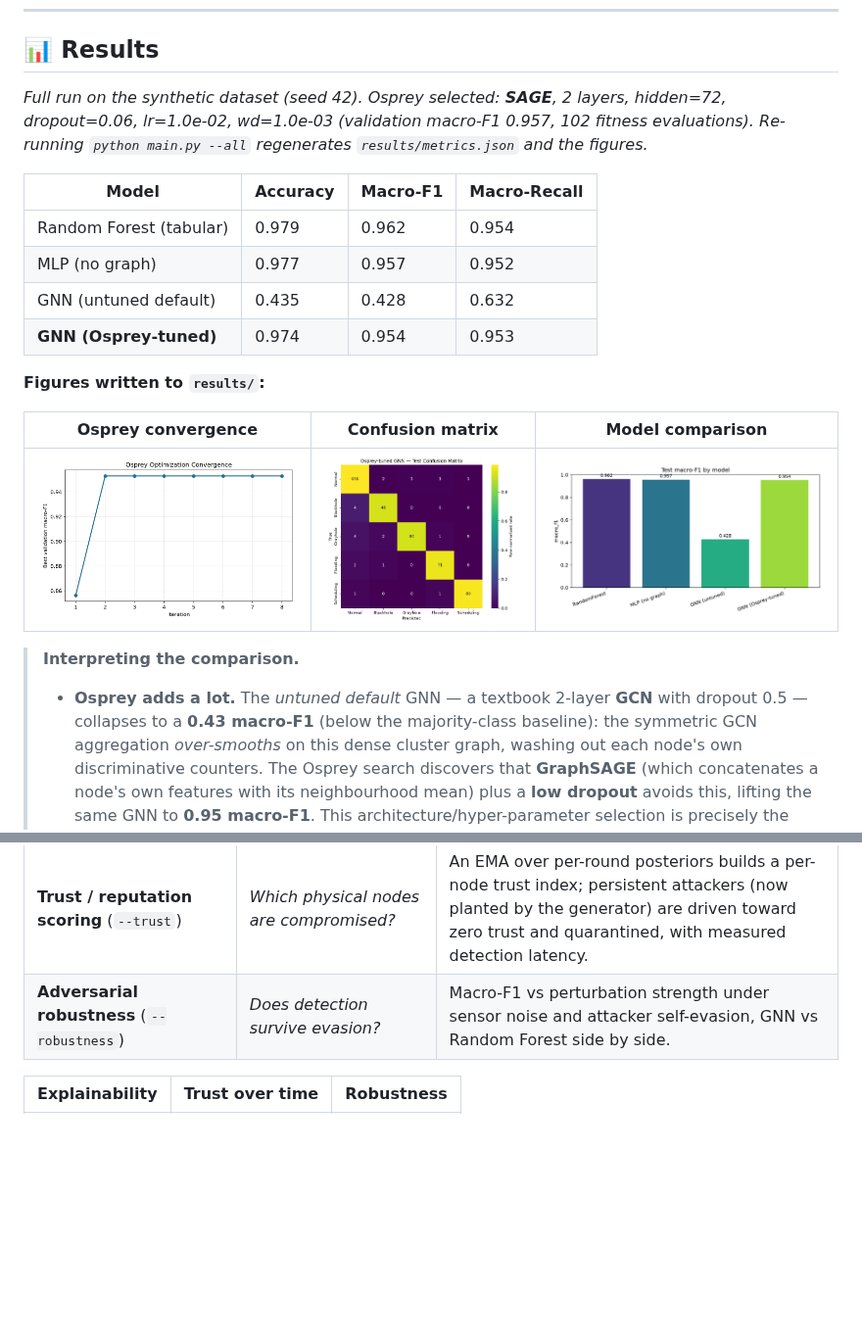
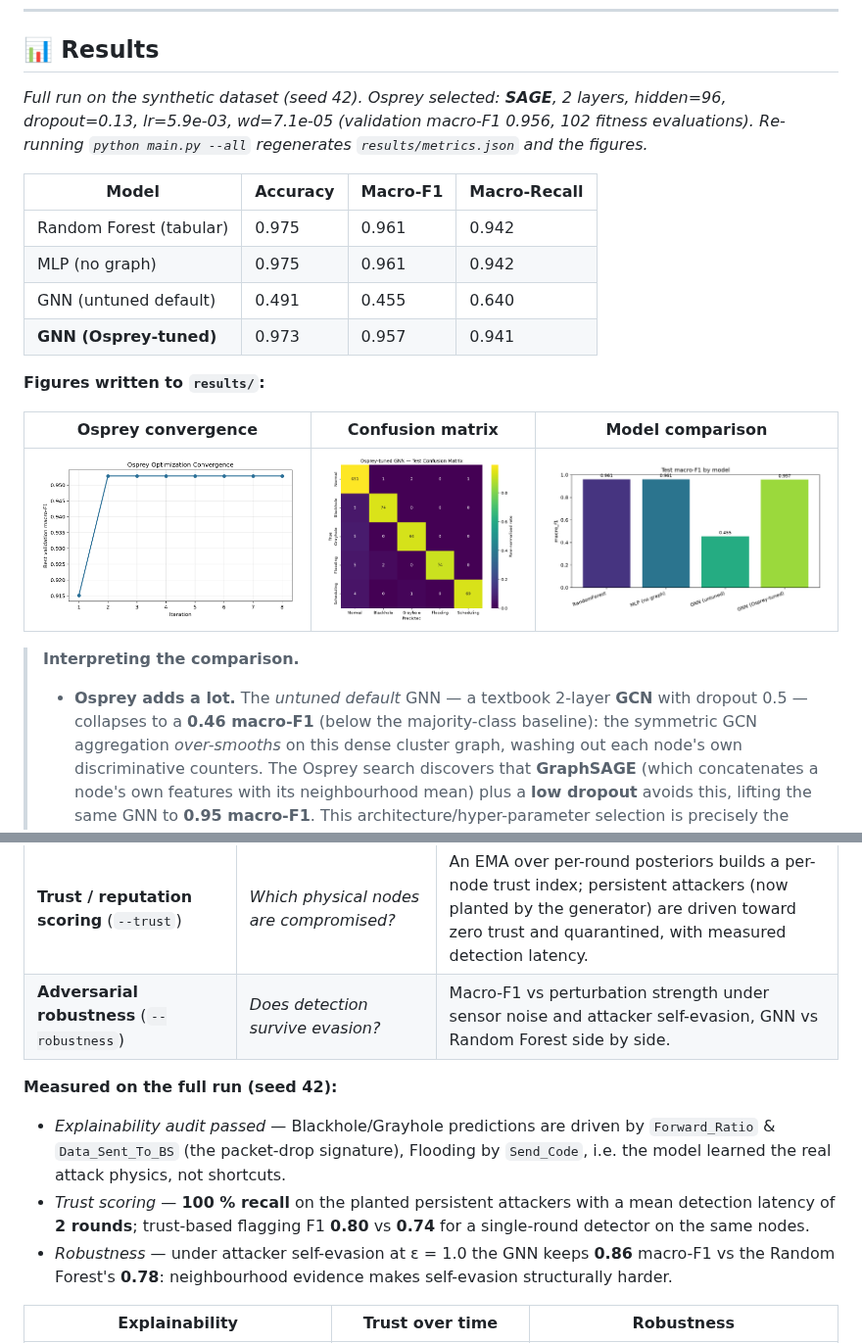
Before and after one commit to aabhimittal/Osprey-Optimized-Graph-Neural-Networks-for-WSN-Intrusion-Detection, a Markdown page: README.md, 2 parts joined by grey strips. Shown at 98% size. GitHub-like rendering; pictures changed too: results/confusion_matrix.png, results/model_comparison.png, results/osprey_convergence.png; blank space fills up the shorter version.

Commit message:
Regenerate result artifacts from the full seven-stage pipeline run
- Refreshed core artifacts (metrics.json, best_config.json incl. parameter
  count, best_model.pt, confusion/convergence/comparison figures).
- New artifacts from the added stages: explainability.png + explanations.json,
  trust_scores.png + trust_report.json, robustness.png + robustness.json.
- README: exact numbers for the results table and measured headlines for the
  new features (100% persistent-attacker recall at 2-round latency; GNN 0.86
  vs RF 0.78 macro-F1 under eps=1.0 self-evasion; saliency audit recovers the
  true attack signatures).

Co-Authored-By: Claude Opus 4.8 <noreply@anthropic.com>
Claude-Session: https://claude.ai/code/session_011H2ztCPGAQy7fxbpEPo1o6

```diff
--- a/README.md
+++ b/README.md
@@ -138,14 +138,14 @@ pipeline is unchanged — no code edits needed.
 ## 📊 Results
 
 <!-- RESULTS_TABLE_START -->
-_Full run on the synthetic dataset (seed 42). Osprey selected: **SAGE**, 2 layers, hidden=72, dropout=0.06, lr=1.0e-02, wd=1.0e-03 (validation macro-F1 0.957, 102 fitness evaluations). Re-running `python main.py --all` regenerates `results/metrics.json` and the figures._
+_Full run on the synthetic dataset (seed 42). Osprey selected: **SAGE**, 2 layers, hidden=96, dropout=0.13, lr=5.9e-03, wd=7.1e-05 (validation macro-F1 0.956, 102 fitness evaluations). Re-running `python main.py --all` regenerates `results/metrics.json` and the figures._
 
 | Model | Accuracy | Macro-F1 | Macro-Recall |
 |---|---|---|---|
-| Random Forest (tabular) | 0.979 | 0.962 | 0.954 |
-| MLP (no graph) | 0.977 | 0.957 | 0.952 |
-| GNN (untuned default) | 0.435 | 0.428 | 0.632 |
-| **GNN (Osprey-tuned)** | 0.974 | 0.954 | 0.953 |
+| Random Forest (tabular) | 0.975 | 0.961 | 0.942 |
+| MLP (no graph) | 0.975 | 0.961 | 0.942 |
+| GNN (untuned default) | 0.491 | 0.455 | 0.640 |
+| **GNN (Osprey-tuned)** | 0.973 | 0.957 | 0.941 |
 <!-- RESULTS_TABLE_END -->
 
 **Figures written to `results/`:**
@@ -156,7 +156,7 @@ _Full run on the synthetic dataset (seed 42). Osprey selected: **SAGE**, 2 layer
 
 > **Interpreting the comparison.**
 > - **Osprey adds a lot.** The *untuned default* GNN — a textbook 2-layer **GCN** with
->   dropout 0.5 — collapses to a **0.43 macro-F1** (below the majority-class baseline): the
+>   dropout 0.5 — collapses to a **0.46 macro-F1** (below the majority-class baseline): the
 >   symmetric GCN aggregation *over-smooths* on this dense cluster graph, washing out each
 >   node's own discriminative counters. The Osprey search discovers that **GraphSAGE** (which
 >   concatenates a node's own features with its neighbourhood mean) plus a **low dropout** avoids
@@ -182,6 +182,17 @@ Four research extensions answer the questions a *deployable* WSN IDS must face
 | **Explainability** (`--explain`) | *Why was this node flagged?* | Gradient saliency per attack class (audits that the model learned the real attack physics) + **neighbour occlusion** (which neighbours' traffic exposed the attacker). |
 | **Trust / reputation scoring** (`--trust`) | *Which physical nodes are compromised?* | An EMA over per-round posteriors builds a per-node trust index; persistent attackers (now planted by the generator) are driven toward zero trust and quarantined, with measured detection latency. |
 | **Adversarial robustness** (`--robustness`) | *Does detection survive evasion?* | Macro-F1 vs perturbation strength under sensor noise and attacker self-evasion, GNN vs Random Forest side by side. |
+
+**Measured on the full run (seed 42):**
+
+- *Explainability audit passed* — Blackhole/Grayhole predictions are driven by `Forward_Ratio` &
+  `Data_Sent_To_BS` (the packet-drop signature), Flooding by `Send_Code`, i.e. the model learned
+  the real attack physics, not shortcuts.
+- *Trust scoring* — **100 % recall** on the planted persistent attackers with a mean detection
+  latency of **2 rounds**; trust-based flagging F1 **0.80** vs **0.74** for a single-round
+  detector on the same nodes.
+- *Robustness* — under attacker self-evasion at ε = 1.0 the GNN keeps **0.86** macro-F1 vs the
+  Random Forest's **0.78**: neighbourhood evidence makes self-evasion structurally harder.
 
 | Explainability | Trust over time | Robustness |
 |---|---|---|
```
Also changed, not shown: results/explainability.png (added), results/robustness.png (added), results/trust_scores.png (added), 6 other files.
